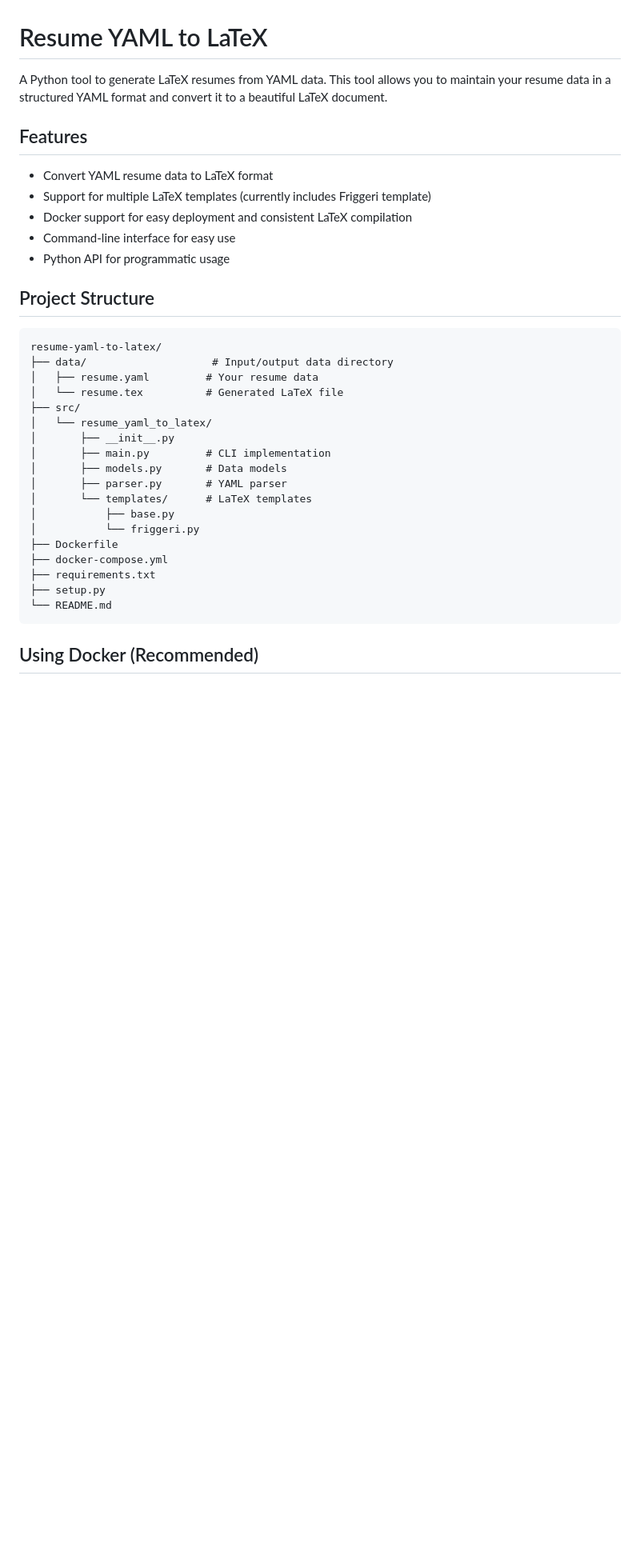
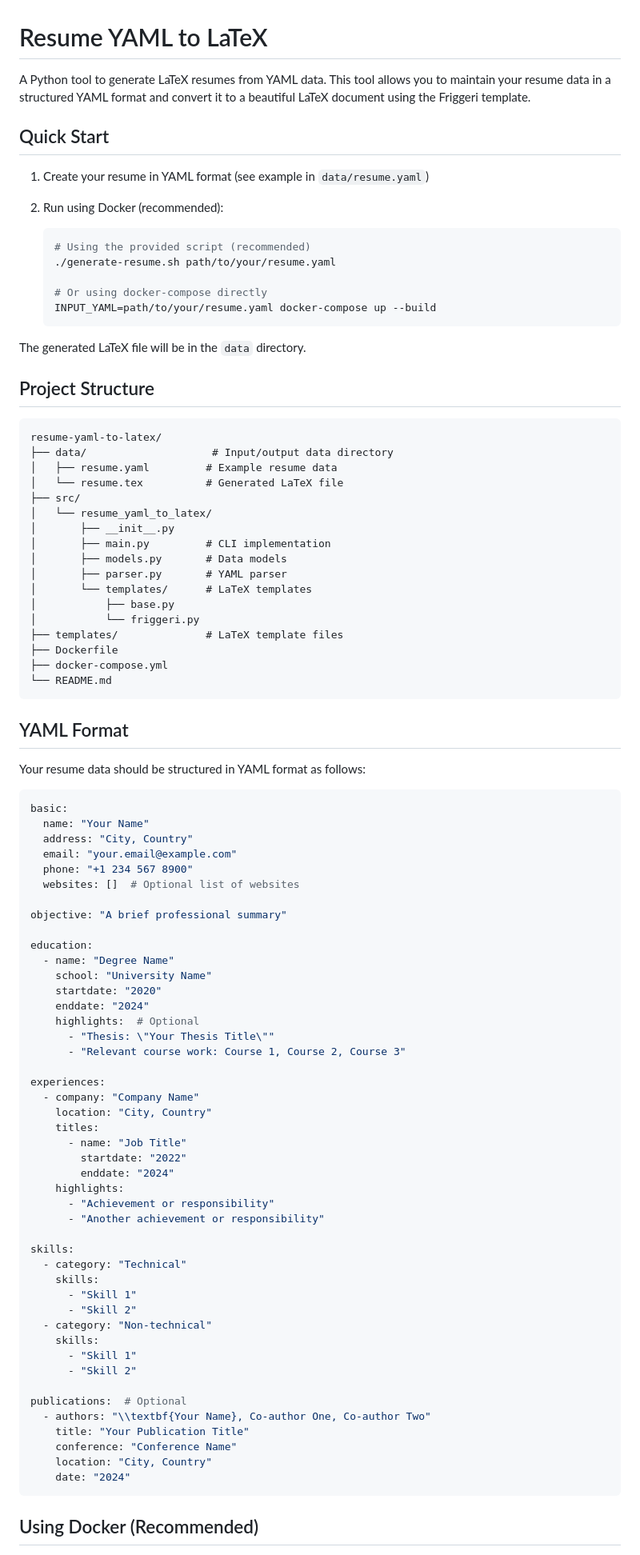
Before and after one commit to goatskin9844699/resume-yaml-to-latex, a Markdown page: README.md, the part around the change printed below. Shown: that part at 80% size. Drawn GitHub-style; blank space fills up the shorter version.

Commit message:
docs: update README with accurate information and quick start guide

````diff
--- a/README.md
+++ b/README.md
@@ -1,21 +1,28 @@
 # Resume YAML to LaTeX
 
-A Python tool to generate LaTeX resumes from YAML data. This tool allows you to maintain your resume data in a structured YAML format and convert it to a beautiful LaTeX document.
+A Python tool to generate LaTeX resumes from YAML data. This tool allows you to maintain your resume data in a structured YAML format and convert it to a beautiful LaTeX document using the Friggeri template.
 
-## Features
+## Quick Start
 
-- Convert YAML resume data to LaTeX format
-- Support for multiple LaTeX templates (currently includes Friggeri template)
-- Docker support for easy deployment and consistent LaTeX compilation
-- Command-line interface for easy use
-- Python API for programmatic usage
+1. Create your resume in YAML format (see example in `data/resume.yaml`)
+
+2. Run using Docker (recommended):
+   ```bash
+   # Using the provided script (recommended)
+   ./generate-resume.sh path/to/your/resume.yaml
+
+   # Or using docker-compose directly
+   INPUT_YAML=path/to/your/resume.yaml docker-compose up --build
+   ```
+
+The generated LaTeX file will be in the `data` directory.
 
 ## Project Structure
 
 ```
 resume-yaml-to-latex/
 ├── data/                    # Input/output data directory
-│   ├── resume.yaml         # Your resume data
+│   ├── resume.yaml         # Example resume data
 │   └── resume.tex          # Generated LaTeX file
 ├── src/
 │   └── resume_yaml_to_latex/
@@ -26,11 +33,62 @@ resume-yaml-to-latex/
 │       └── templates/      # LaTeX templates
 │           ├── base.py
 │           └── friggeri.py
+├── templates/              # LaTeX template files
 ├── Dockerfile
 ├── docker-compose.yml
-├── requirements.txt
-├── setup.py
 └── README.md
+```
+
+## YAML Format
+
+Your resume data should be structured in YAML format as follows:
+
+```yaml
+basic:
+  name: "Your Name"
+  address: "City, Country"
+  email: "your.email@example.com"
+  phone: "+1 234 567 8900"
+  websites: []  # Optional list of websites
+
+objective: "A brief professional summary"
+
+education:
+  - name: "Degree Name"
+    school: "University Name"
+    startdate: "2020"
+    enddate: "2024"
+    highlights:  # Optional
+      - "Thesis: \"Your Thesis Title\""
+      - "Relevant course work: Course 1, Course 2, Course 3"
+
+experiences:
+  - company: "Company Name"
+    location: "City, Country"
+    titles:
+      - name: "Job Title"
+        startdate: "2022"
+        enddate: "2024"
+    highlights:
+      - "Achievement or responsibility"
+      - "Another achievement or responsibility"
+
+skills:
+  - category: "Technical"
+    skills:
+      - "Skill 1"
+      - "Skill 2"
+  - category: "Non-technical"
+    skills:
+      - "Skill 1"
+      - "Skill 2"
+
+publications:  # Optional
+  - authors: "\\textbf{Your Name}, Co-author One, Co-author Two"
+    title: "Your Publication Title"
+    conference: "Conference Name"
+    location: "City, Country"
+    date: "2024"
 ```
 
 ## Using Docker (Recommended)
````
Also changed, not shown: other parts of README.md (+15 -101 lines).
